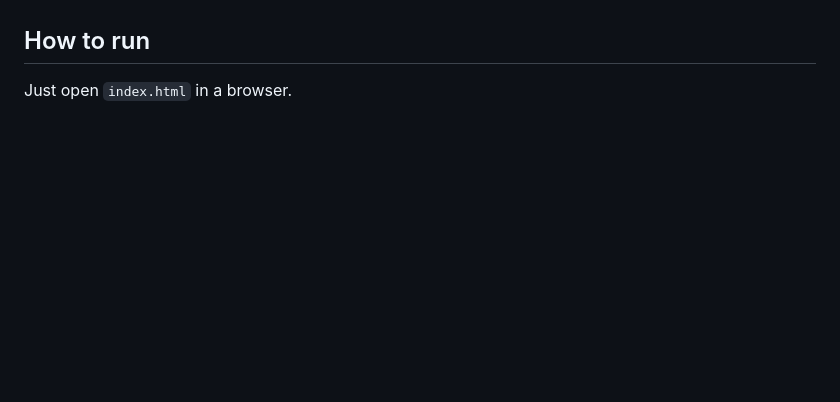
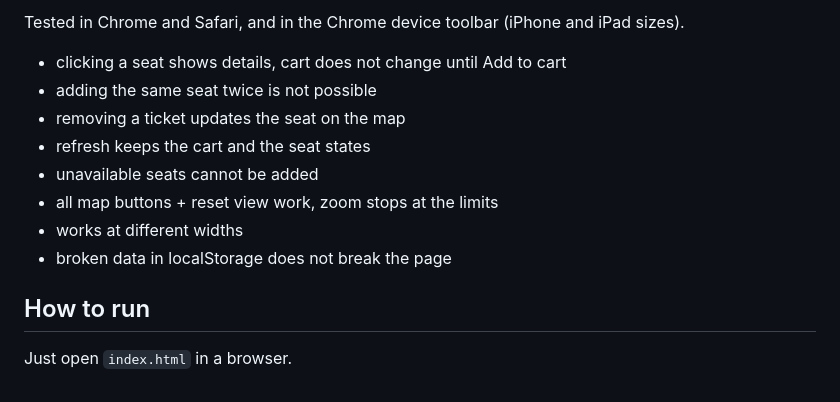
Before and after one commit to smehraliyev404/ada-ticketing-system, a Markdown page: README.md, the part around the change printed below. Rendered like a GitHub page; blank space fills up the shorter version.

```diff
--- a/README.md
+++ b/README.md
@@ -35,3 +68,14 @@ The stage is at the top. The closer to the stage, the more expensive the seat.
+Tested in Chrome and Safari, and in the Chrome device toolbar (iPhone and iPad sizes).
+
+- clicking a seat shows details, cart does not change until Add to cart
+- adding the same seat twice is not possible
+- removing a ticket updates the seat on the map
+- refresh keeps the cart and the seat states
+- unavailable seats cannot be added
+- all map buttons + reset view work, zoom stops at the limits
+- works at different widths
+- broken data in localStorage does not break the page
+
 ## How to run
 
 Just open `index.html` in a browser.
```
Also changed, not shown: other parts of README.md (+33 -0 lines), docs/screenshot.png (added).
